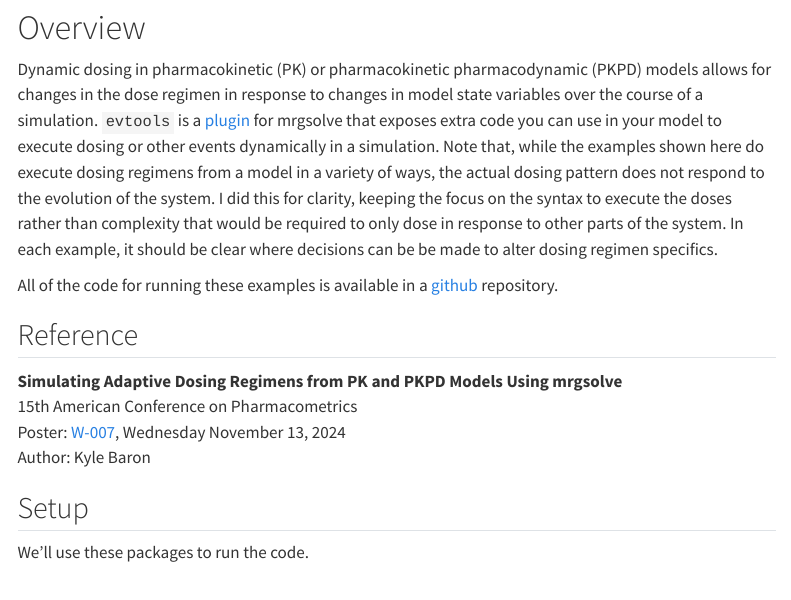
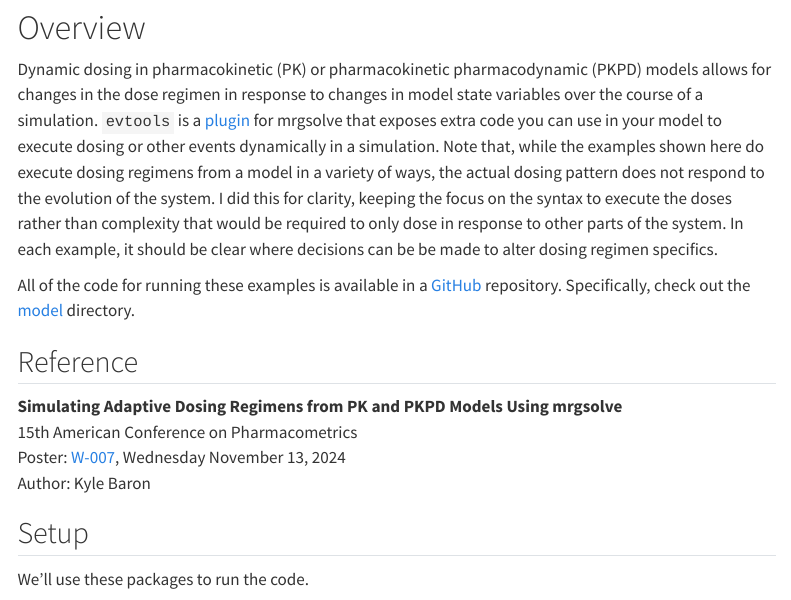
Before and after one commit to mrgsolve/dynamic-dosing, a Quarto document (evtools.qmd): the page in a window 1100 px wide, from 240 px down. Rendered offline with R 4.5, knitr and Pandoc in place of Quarto, with nearby package versions; some code elsewhere in the file could not run offline; menus at the side of the page are left out.

Commit message:
additional linking

```diff
--- a/evtools.qmd
+++ b/evtools.qmd
@@ -30,7 +30,8 @@ system. In each example, it should be clear where decisions can be be made
 to alter dosing regimen specifics.
 
 All of the code for running these examples is available in a
-[github](https://github.com/mrgsolve/dynamic-dosing) repository.
+[GitHub](https://github.com/mrgsolve/dynamic-dosing) repository. Specifically,
+check out the [model](https://github.com/mrgsolve/dynamic-dosing/tree/main/model) directory.
 
 ## Reference
 
```
